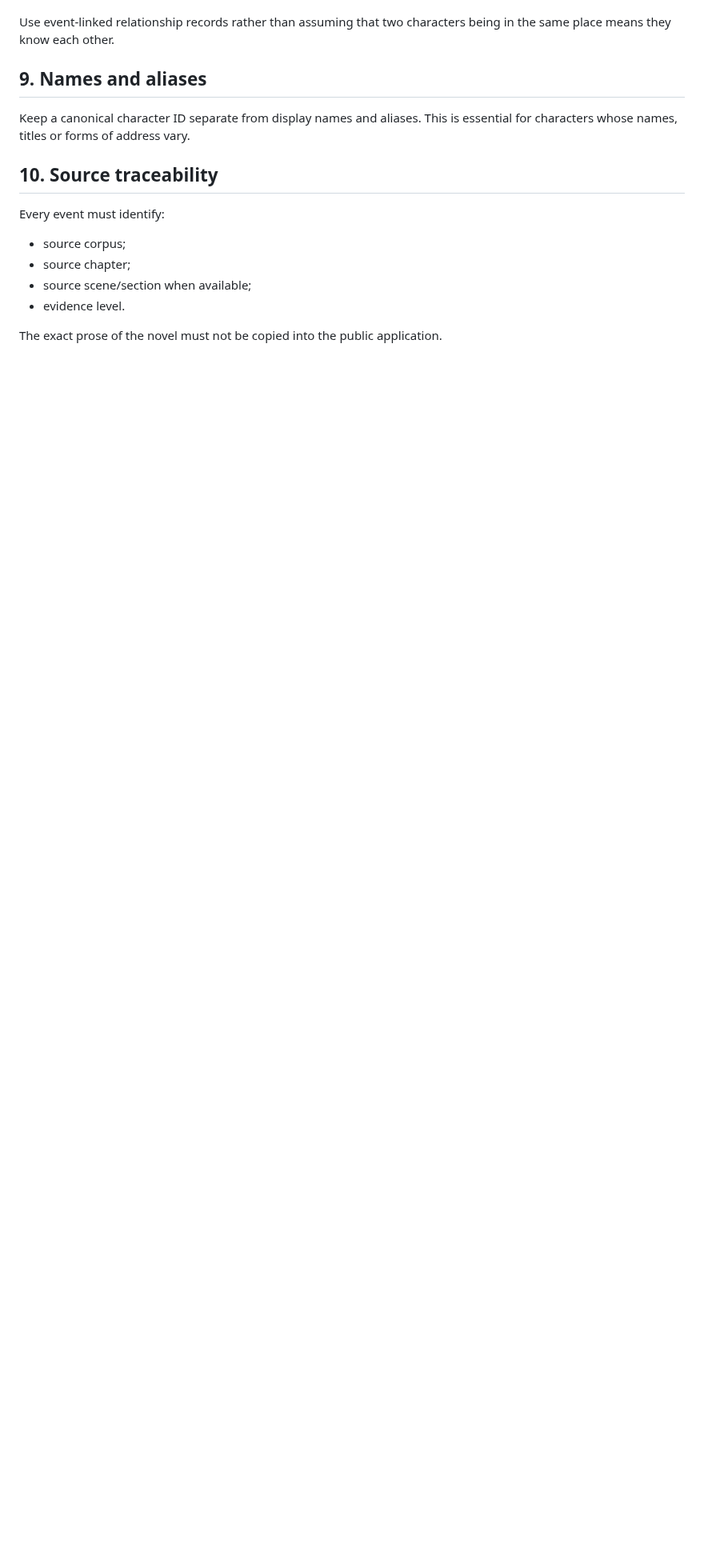
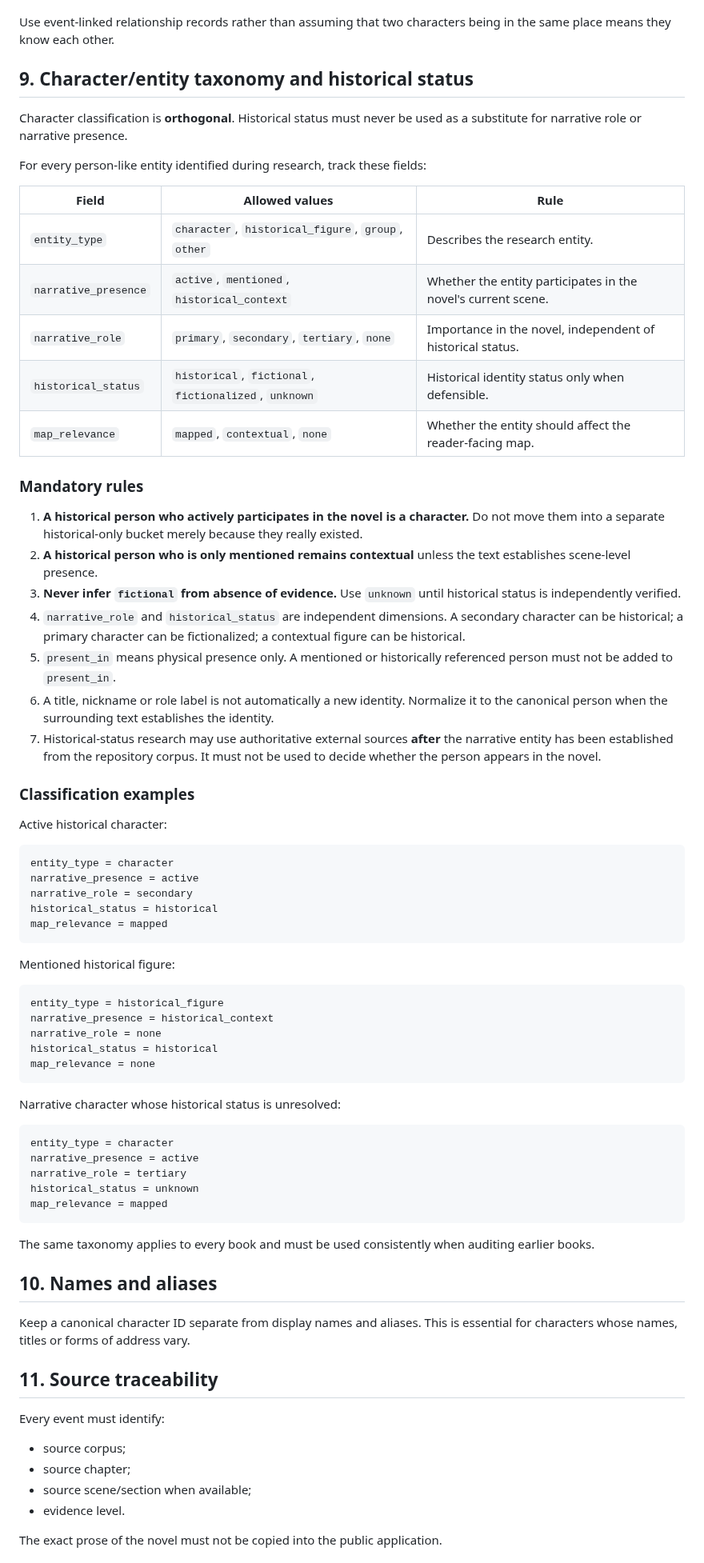
Before and after one commit to Cartaz/MusashiMap, a Markdown page: research/analysis-protocol.md, the part around one of its changes. Shown at 80% size. Drawn GitHub-style; blank space fills up the shorter version.

Commit message:
research: define orthogonal character classification

````diff
--- a/research/analysis-protocol.md
+++ b/research/analysis-protocol.md
@@ -95,11 +95,69 @@ Only record relationships that are narratively established.
 
 Use event-linked relationship records rather than assuming that two characters being in the same place means they know each other.
 
-## 9. Names and aliases
+## 9. Character/entity taxonomy and historical status
+
+Character classification is **orthogonal**. Historical status must never be used as a substitute for narrative role or narrative presence.
+
+For every person-like entity identified during research, track these fields:
+
+| Field | Allowed values | Rule |
+|---|---|---|
+| `entity_type` | `character`, `historical_figure`, `group`, `other` | Describes the research entity. |
+| `narrative_presence` | `active`, `mentioned`, `historical_context` | Whether the entity participates in the novel's current scene. |
+| `narrative_role` | `primary`, `secondary`, `tertiary`, `none` | Importance in the novel, independent of historical status. |
+| `historical_status` | `historical`, `fictional`, `fictionalized`, `unknown` | Historical identity status only when defensible. |
+| `map_relevance` | `mapped`, `contextual`, `none` | Whether the entity should affect the reader-facing map. |
+
+### Mandatory rules
+
+1. **A historical person who actively participates in the novel is a character.** Do not move them into a separate historical-only bucket merely because they really existed.
+2. **A historical person who is only mentioned remains contextual** unless the text establishes scene-level presence.
+3. **Never infer `fictional` from absence of evidence.** Use `unknown` until historical status is independently verified.
+4. `narrative_role` and `historical_status` are independent dimensions. A secondary character can be historical; a primary character can be fictionalized; a contextual figure can be historical.
+5. `present_in` means physical presence only. A mentioned or historically referenced person must not be added to `present_in`.
+6. A title, nickname or role label is not automatically a new identity. Normalize it to the canonical person when the surrounding text establishes the identity.
+7. Historical-status research may use authoritative external sources **after** the narrative entity has been established from the repository corpus. It must not be used to decide whether the person appears in the novel.
+
+### Classification examples
+
+Active historical character:
+
+```text
+entity_type = character
+narrative_presence = active
+narrative_role = secondary
+historical_status = historical
+map_relevance = mapped
+```
+
+Mentioned historical figure:
+
+```text
+entity_type = historical_figure
+narrative_presence = historical_context
+narrative_role = none
+historical_status = historical
+map_relevance = none
+```
+
+Narrative character whose historical status is unresolved:
+
+```text
+entity_type = character
+narrative_presence = active
+narrative_role = tertiary
+historical_status = unknown
+map_relevance = mapped
+```
+
+The same taxonomy applies to every book and must be used consistently when auditing earlier books.
+
+## 10. Names and aliases
 
 Keep a canonical character ID separate from display names and aliases. This is essential for characters whose names, titles or forms of address vary.
 
-## 10. Source traceability
+## 11. Source traceability
 
 Every event must identify:
 
````
Also changed, not shown: other parts of research/analysis-protocol.md (+9 -6 lines).
